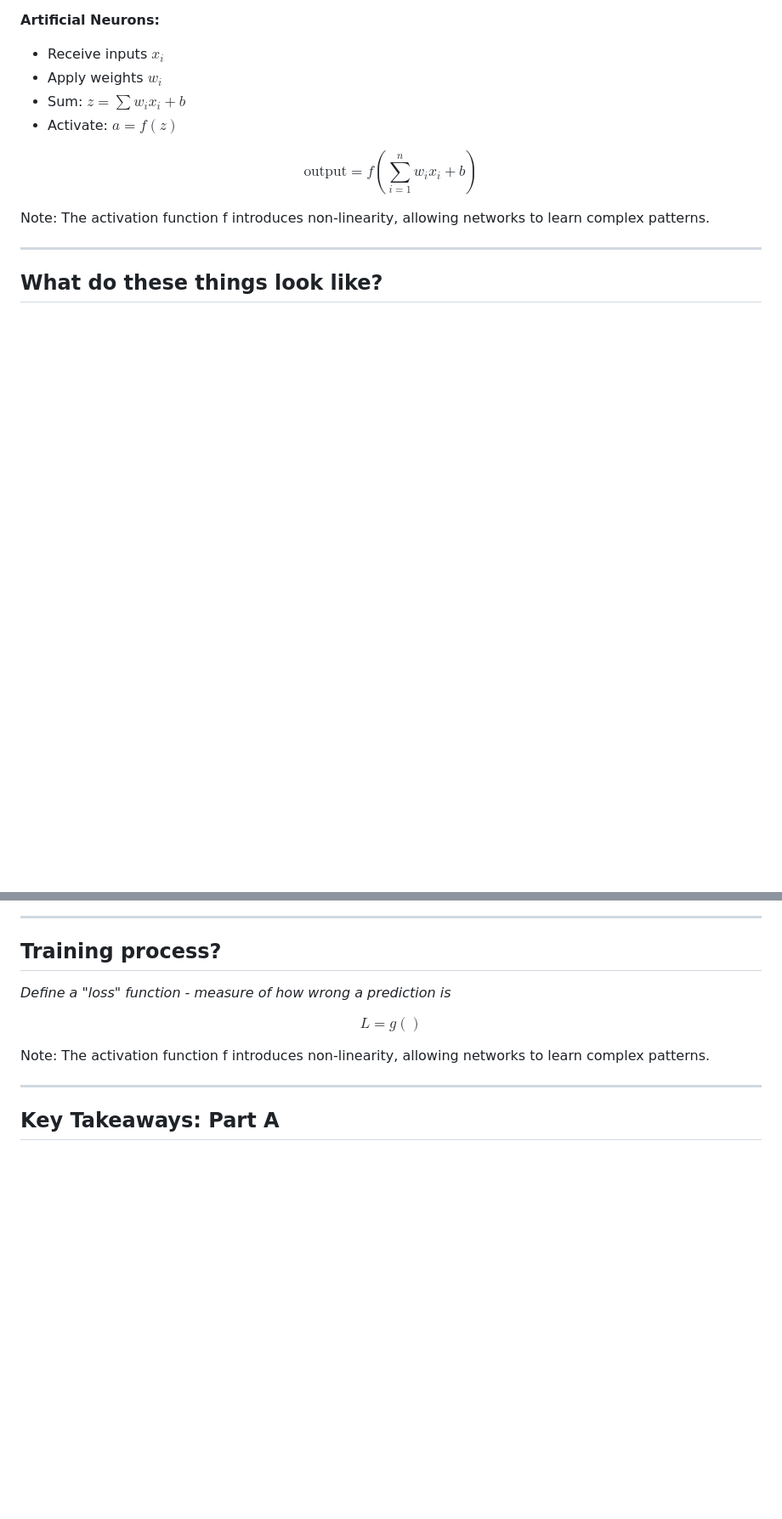
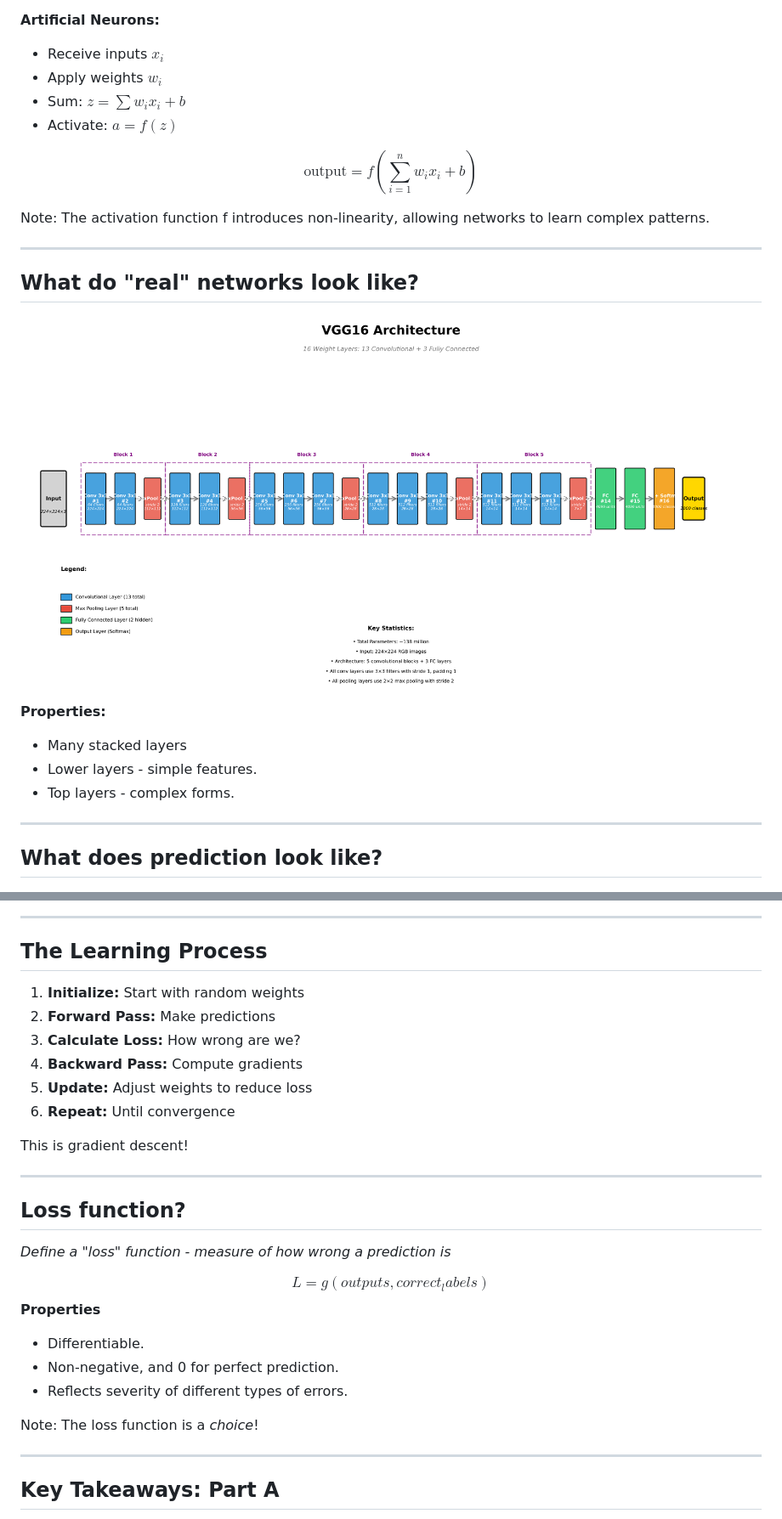
Before and after one commit to ChrisPedder/QMUL-Lecture, a Markdown page: slides/part_a.md, 2 parts joined by grey strips. Shown: that part at 85% size. GitHub-like rendering; pictures changed too: slides/images/vgg16_architecture.png (added); blank space fills up the shorter version.

Commit message:
updated part A slides

```diff
--- a/slides/part_a.md
+++ b/slides/part_a.md
@@ -133,21 +120,53 @@ Note: The activation function f introduces non-linearity, allowing networks to l
 
 ---
 
-## What do these things look like?
+## What do "real" networks look like?
+
+![VGG16 Architecture](images/vgg16_architecture.png)
+
+**Properties:**
+- Many stacked layers
+- Lower layers - simple features.
+- Top layers - complex forms.
+---
+
+## What does prediction look like?
 
 ![DNN Prediction](images/neural_network_forward_pass.gif)
 
 ---
 
-## Training process?
+## The Learning Process
+
+1. **Initialize:** Start with random weights
+2. **Forward Pass:** Make predictions
+3. **Calculate Loss:** How wrong are we?
+4. **Backward Pass:** Compute gradients
+5. **Update:** Adjust weights to reduce loss
+6. **Repeat:** Until convergence
+
+This is <span class="key-term">gradient descent</span>!
+
+---
+
+## Loss function?
 
 *Define a "loss" function - measure of how wrong a prediction is*
 
-$$ L = g()$$
+<span class="key-term">
+$$ L = g(outputs, correct_labels)$$
+</span>
 
-Note: The activation function f introduces non-linearity, allowing networks to learn complex patterns.
+**Properties**
+ - Differentiable.
+ - Non-negative, and 0 for perfect prediction.
+ - Reflects severity of different types of errors.
+
+Note: The loss function is a *choice*!
 
 ---
+
+
 
 ## Key Takeaways: Part A
 
```
Also changed, not shown: other parts of slides/part_a.md (+1 -14 lines).
